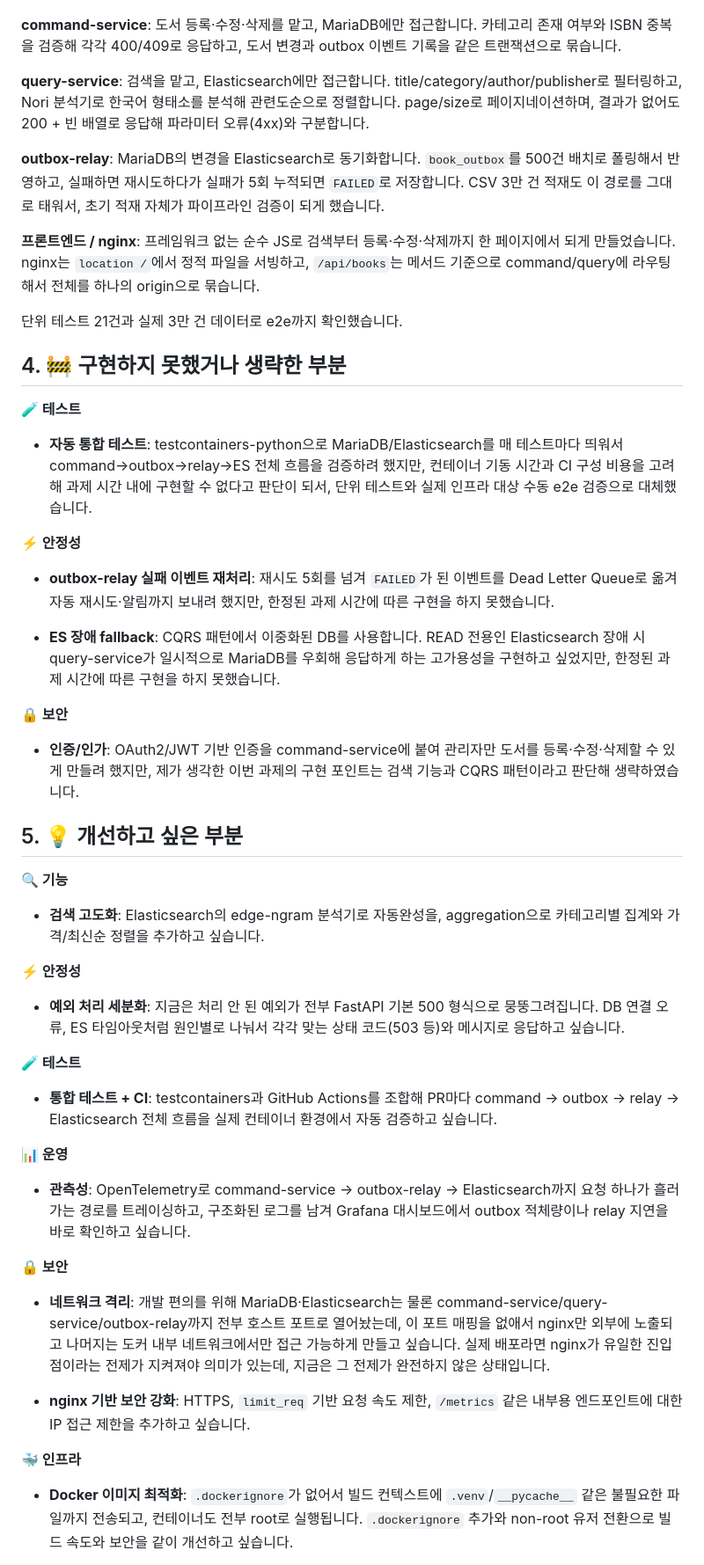
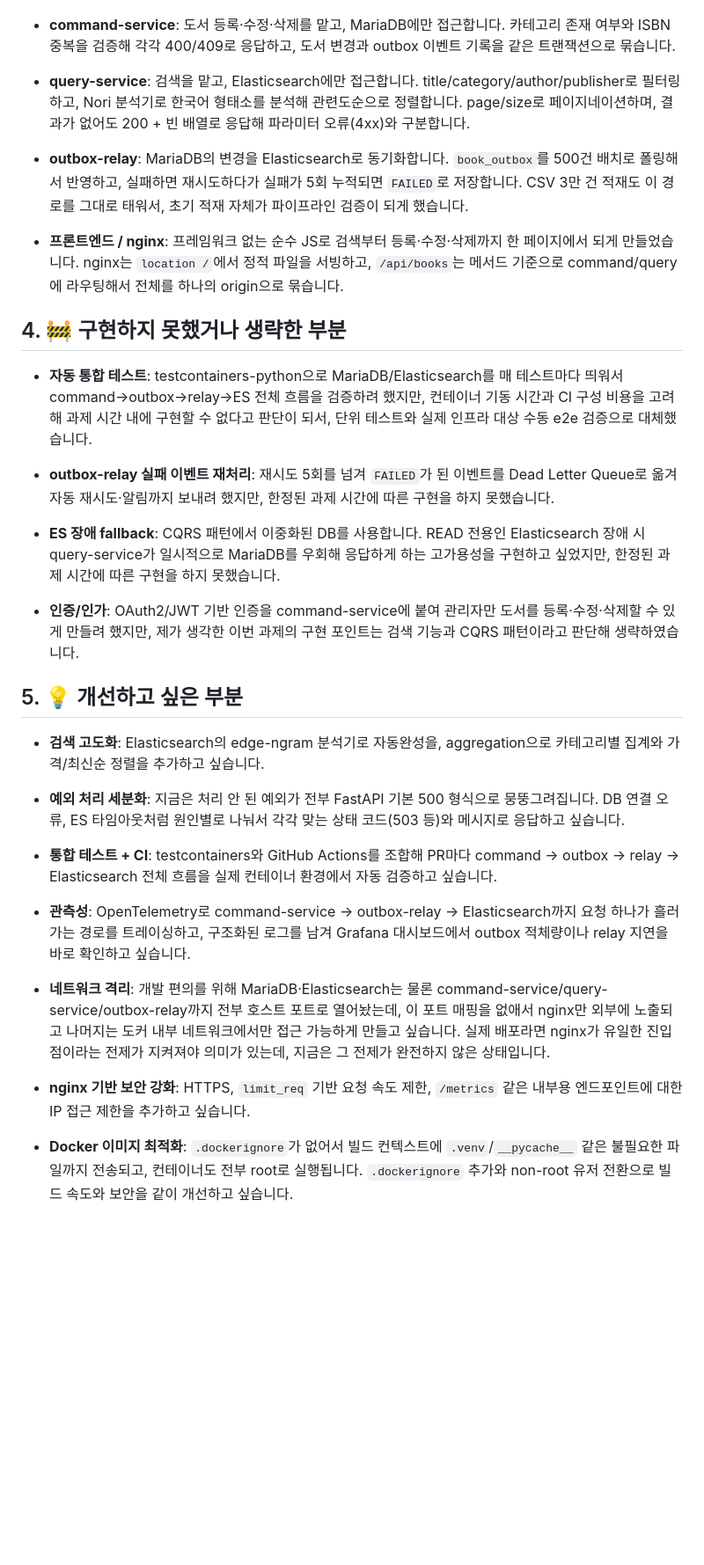
Before and after one commit to cuterrabbit/book-search-service, a Markdown page: README.md, the part around one of its changes. Shown at 88% size. Rendered like a GitHub page; blank space fills up the shorter version.

Commit message:
docs: 리드미 수정

```diff
--- a/README.md
+++ b/README.md
@@ -32,56 +32,37 @@ docker compose exec command-service python -m app.cli.load_csv
 
 ![아키텍처 다이어그램](./docs/architecture.png)
 
-**command-service**: 도서 등록·수정·삭제를 맡고, MariaDB에만 접근합니다. 카테고리 존재 여부와 ISBN 중복을 검증해 각각 400/409로 응답하고, 도서 변경과 outbox 이벤트 기록을 같은 트랜잭션으로 묶습니다.
+- **command-service**: 도서 등록·수정·삭제를 맡고, MariaDB에만 접근합니다. 카테고리 존재 여부와 ISBN 중복을 검증해 각각 400/409로 응답하고, 도서 변경과 outbox 이벤트 기록을 같은 트랜잭션으로 묶습니다.
 
-**query-service**: 검색을 맡고, Elasticsearch에만 접근합니다. title/category/author/publisher로 필터링하고, Nori 분석기로 한국어 형태소를 분석해 관련도순으로 정렬합니다. page/size로 페이지네이션하며, 결과가 없어도 200 + 빈 배열로 응답해 파라미터 오류(4xx)와 구분합니다.
+- **query-service**: 검색을 맡고, Elasticsearch에만 접근합니다. title/category/author/publisher로 필터링하고, Nori 분석기로 한국어 형태소를 분석해 관련도순으로 정렬합니다. page/size로 페이지네이션하며, 결과가 없어도 200 + 빈 배열로 응답해 파라미터 오류(4xx)와 구분합니다.
 
-**outbox-relay**: MariaDB의 변경을 Elasticsearch로 동기화합니다. `book_outbox`를 500건 배치로 폴링해서 반영하고, 실패하면 재시도하다가 실패가 5회 누적되면 `FAILED`로 저장합니다. CSV 3만 건 적재도 이 경로를 그대로 태워서, 초기 적재 자체가 파이프라인 검증이 되게 했습니다.
+- **outbox-relay**: MariaDB의 변경을 Elasticsearch로 동기화합니다. `book_outbox`를 500건 배치로 폴링해서 반영하고, 실패하면 재시도하다가 실패가 5회 누적되면 `FAILED`로 저장합니다. CSV 3만 건 적재도 이 경로를 그대로 태워서, 초기 적재 자체가 파이프라인 검증이 되게 했습니다.
 
-**프론트엔드 / nginx**: 프레임워크 없는 순수 JS로 검색부터 등록·수정·삭제까지 한 페이지에서 되게 만들었습니다. nginx는 `location /`에서 정적 파일을 서빙하고, `/api/books`는 메서드 기준으로 command/query에 라우팅해서 전체를 하나의 origin으로 묶습니다.
+- **프론트엔드 / nginx**: 프레임워크 없는 순수 JS로 검색부터 등록·수정·삭제까지 한 페이지에서 되게 만들었습니다. nginx는 `location /`에서 정적 파일을 서빙하고, `/api/books`는 메서드 기준으로 command/query에 라우팅해서 전체를 하나의 origin으로 묶습니다.
 
-단위 테스트 21건과 실제 3만 건 데이터로 e2e까지 확인했습니다.
 
 ## 4. 🚧 구현하지 못했거나 생략한 부분
 
-**🧪 테스트**
-
 - **자동 통합 테스트**: testcontainers-python으로 MariaDB/Elasticsearch를 매 테스트마다 띄워서 command→outbox→relay→ES 전체 흐름을 검증하려 했지만, 컨테이너 기동 시간과 CI 구성 비용을 고려해 과제 시간 내에 구현할 수 없다고 판단이 되서, 단위 테스트와 실제 인프라 대상 수동 e2e 검증으로 대체했습니다.
-
-**⚡ 안정성**
 
 - **outbox-relay 실패 이벤트 재처리**: 재시도 5회를 넘겨 `FAILED`가 된 이벤트를 Dead Letter Queue로 옮겨 자동 재시도·알림까지 보내려 했지만, 한정된 과제 시간에 따른 구현을 하지 못했습니다.
 
 - **ES 장애 fallback**: CQRS 패턴에서 이중화된 DB를 사용합니다. READ 전용인 Elasticsearch 장애 시 query-service가 일시적으로 MariaDB를 우회해 응답하게 하는 고가용성을 구현하고 싶었지만, 한정된 과제 시간에 따른 구현을 하지 못했습니다.
 
-**🔒 보안**
-
 - **인증/인가**: OAuth2/JWT 기반 인증을 command-service에 붙여 관리자만 도서를 등록·수정·삭제할 수 있게 만들려 했지만, 제가 생각한 이번 과제의 구현 포인트는 검색 기능과 CQRS 패턴이라고 판단해 생략하였습니다.
 
 ## 5. 💡 개선하고 싶은 부분
 
-**🔍 기능**
-
 - **검색 고도화**: Elasticsearch의 edge-ngram 분석기로 자동완성을, aggregation으로 카테고리별 집계와 가격/최신순 정렬을 추가하고 싶습니다.
-
-**⚡ 안정성**
 
 - **예외 처리 세분화**: 지금은 처리 안 된 예외가 전부 FastAPI 기본 500 형식으로 뭉뚱그려집니다. DB 연결 오류, ES 타임아웃처럼 원인별로 나눠서 각각 맞는 상태 코드(503 등)와 메시지로 응답하고 싶습니다.
 
-**🧪 테스트**
-
-- **통합 테스트 + CI**: testcontainers과 GitHub Actions를 조합해 PR마다 command → outbox → relay → Elasticsearch 전체 흐름을 실제 컨테이너 환경에서 자동 검증하고 싶습니다.
-
-**📊 운영**
+- **통합 테스트 + CI**: testcontainers와 GitHub Actions를 조합해 PR마다 command → outbox → relay → Elasticsearch 전체 흐름을 실제 컨테이너 환경에서 자동 검증하고 싶습니다.
 
 - **관측성**: OpenTelemetry로 command-service → outbox-relay → Elasticsearch까지 요청 하나가 흘러가는 경로를 트레이싱하고, 구조화된 로그를 남겨 Grafana 대시보드에서 outbox 적체량이나 relay 지연을 바로 확인하고 싶습니다.
-
-**🔒 보안**
 
 - **네트워크 격리**: 개발 편의를 위해 MariaDB·Elasticsearch는 물론 command-service/query-service/outbox-relay까지 전부 호스트 포트로 열어놨는데, 이 포트 매핑을 없애서 nginx만 외부에 노출되고 나머지는 도커 내부 네트워크에서만 접근 가능하게 만들고 싶습니다. 실제 배포라면 nginx가 유일한 진입점이라는 전제가 지켜져야 의미가 있는데, 지금은 그 전제가 완전하지 않은 상태입니다.
 
 - **nginx 기반 보안 강화**: HTTPS, `limit_req` 기반 요청 속도 제한, `/metrics` 같은 내부용 엔드포인트에 대한 IP 접근 제한을 추가하고 싶습니다.
 
-**🐳 인프라**
-
 - **Docker 이미지 최적화**: `.dockerignore`가 없어서 빌드 컨텍스트에 `.venv`/`__pycache__` 같은 불필요한 파일까지 전송되고, 컨테이너도 전부 root로 실행됩니다. `.dockerignore` 추가와 non-root 유저 전환으로 빌드 속도와 보안을 같이 개선하고 싶습니다.
```
Also changed, not shown: other parts of README.md (+5 -5 lines).
